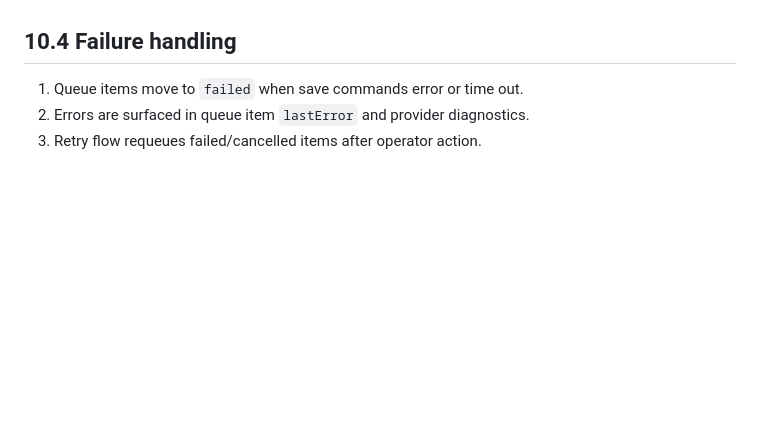
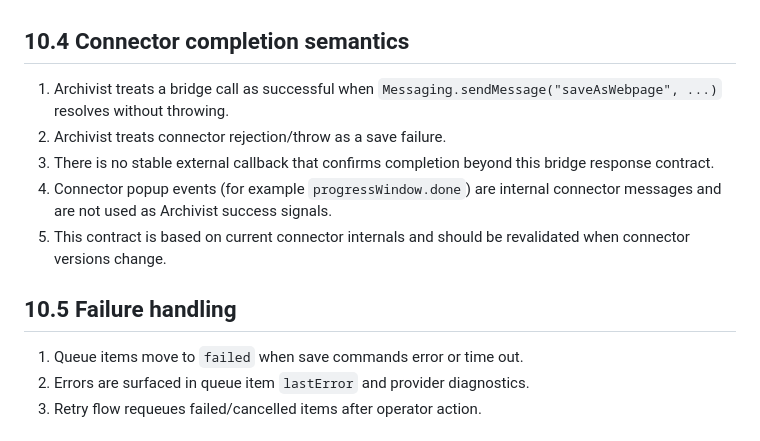
Before and after one commit to ar-jan/zotero-archivist, a Markdown page: docs/ARCHITECTURE.md, the part around the change. Drawn GitHub-style; blank space fills up the shorter version.

Commit message:
Document successful bridge call

```diff
--- a/docs/ARCHITECTURE.md
+++ b/docs/ARCHITECTURE.md
@@ -247,7 +247,15 @@ interface ZoteroSaveProvider {
    - compatibility/version probes
    - fail-closed behavior with explicit diagnostics
 
-## 10.4 Failure handling
+## 10.4 Connector completion semantics
+
+1. Archivist treats a bridge call as successful when `Messaging.sendMessage("saveAsWebpage", ...)` resolves without throwing.
+2. Archivist treats connector rejection/throw as a save failure.
+3. There is no stable external callback that confirms completion beyond this bridge response contract.
+4. Connector popup events (for example `progressWindow.done`) are internal connector messages and are not used as Archivist success signals.
+5. This contract is based on current connector internals and should be revalidated when connector versions change.
+
+## 10.5 Failure handling
 
 1. Queue items move to `failed` when save commands error or time out.
 2. Errors are surfaced in queue item `lastError` and provider diagnostics.
```
